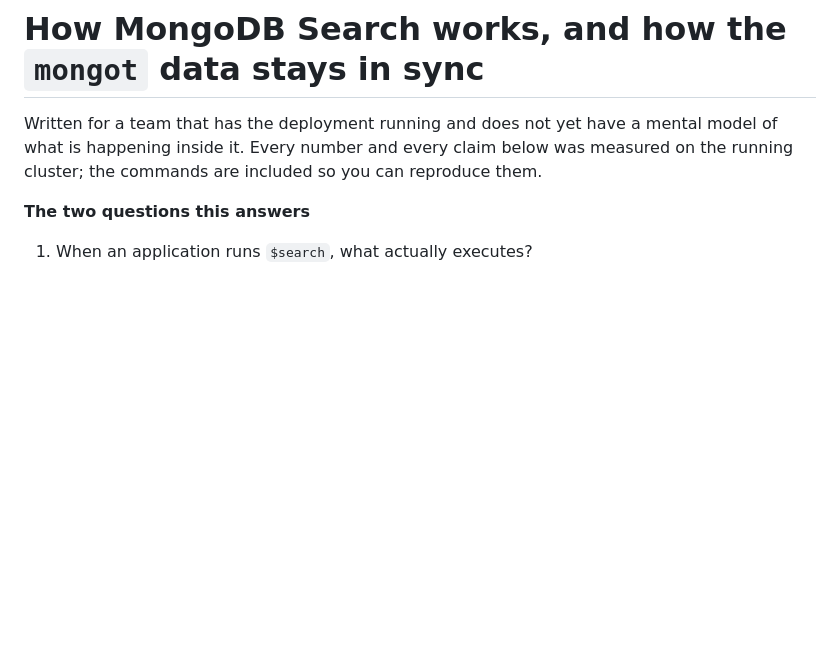
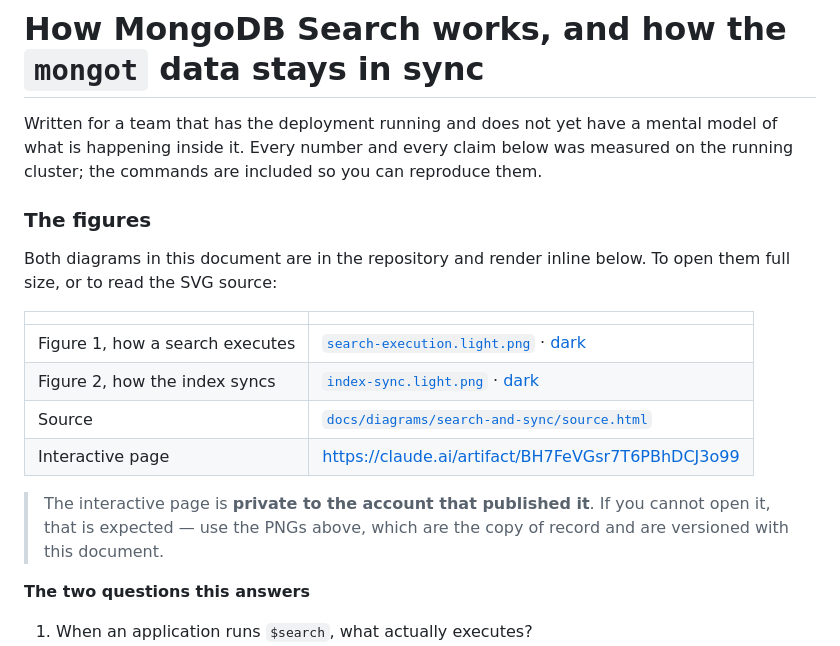
Before and after one commit to ephico2real2/mongodb-poc, a Markdown page: SYNC.md, the part around the change. Drawn GitHub-style; blank space fills up the shorter version.

Commit message:
Link the figures and the interactive page from SYNC.md
SYNC.md embedded both diagrams but gave no way to open them full size or find
the source. It now carries a short table linking each PNG in light and dark, the
source.html they are rendered from, and the interactive page.

The interactive page is a claude.ai artifact and is private to the account that
published it, so the entry says so plainly and names the PNGs as the copy of
record. Anyone cloning this repository has the figures; only the publisher can
open the hosted page. Noting this because a link that silently fails for most
readers is worse than no link, and because the figure workflow otherwise keeps
artifact URLs out of the repository.

All five linked paths verified to exist, 67 internal links checked.

```diff
--- a/SYNC.md
+++ b/SYNC.md
@@ -3,6 +3,22 @@
 Written for a team that has the deployment running and does not yet have a mental model
 of what is happening inside it. Every number and every claim below was measured on the
 running cluster; the commands are included so you can reproduce them.
+
+### The figures
+
+Both diagrams in this document are in the repository and render inline below. To open them
+full size, or to read the SVG source:
+
+| | |
+|---|---|
+| Figure 1, how a search executes | [`search-execution.light.png`](docs/diagrams/search-and-sync/search-execution.light.png) · [dark](docs/diagrams/search-and-sync/search-execution.dark.png) |
+| Figure 2, how the index syncs | [`index-sync.light.png`](docs/diagrams/search-and-sync/index-sync.light.png) · [dark](docs/diagrams/search-and-sync/index-sync.dark.png) |
+| Source | [`docs/diagrams/search-and-sync/source.html`](docs/diagrams/search-and-sync/source.html) |
+| Interactive page | <https://claude.ai/artifact/BH7FeVGsr7T6PBhDCJ3o99> |
+
+> The interactive page is **private to the account that published it**. If you cannot open it,
+> that is expected — use the PNGs above, which are the copy of record and are versioned with
+> this document.
 
 **The two questions this answers**
 
```
Also changed, not shown: README.md (+1 -1 lines).
